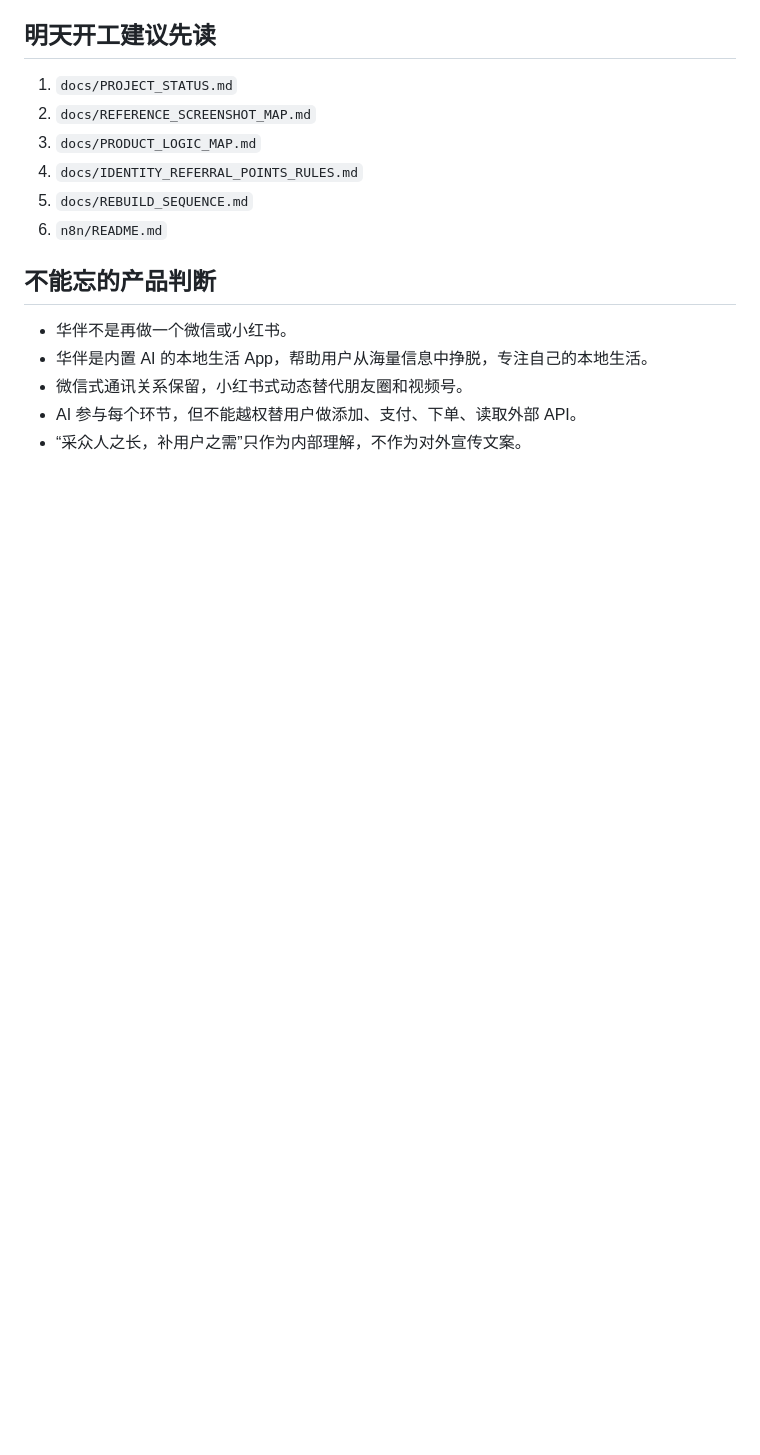
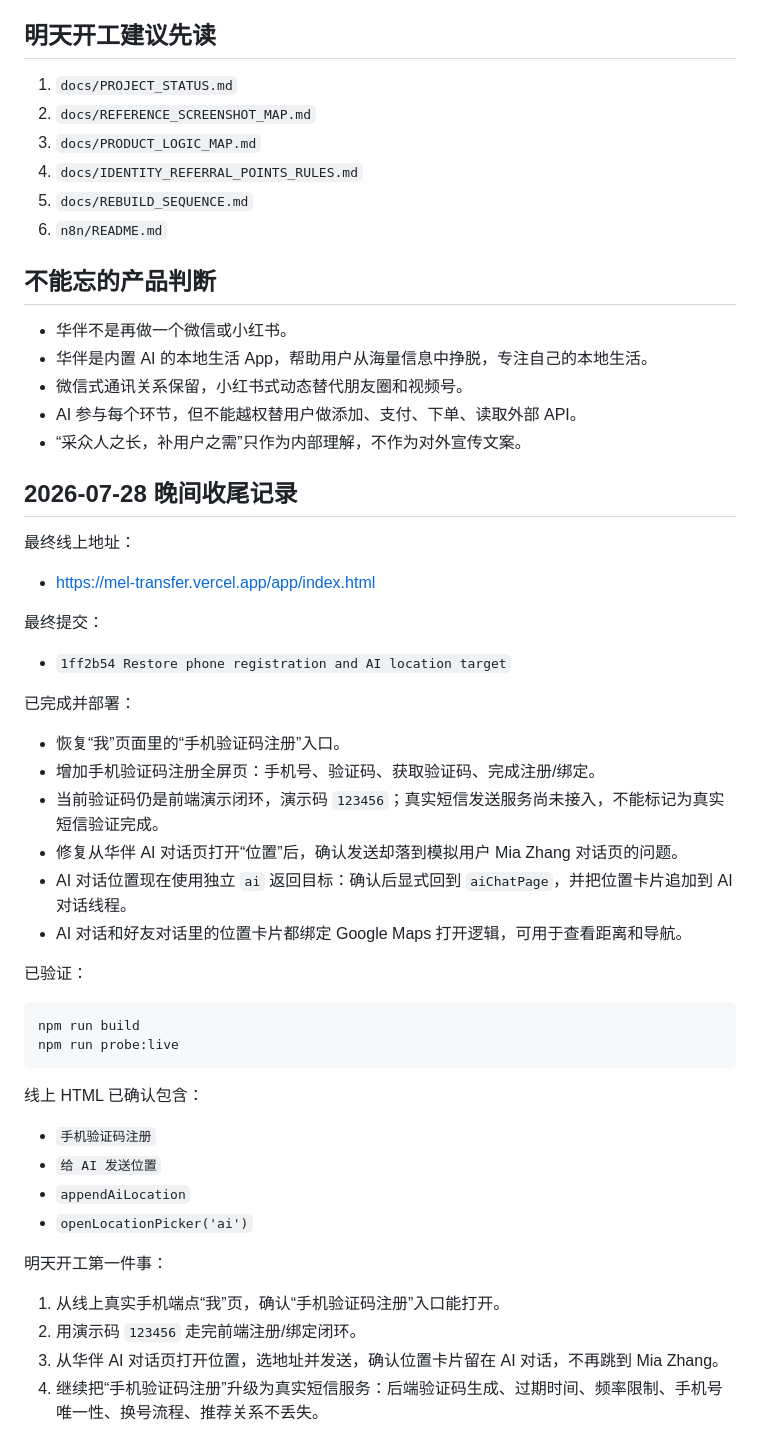
Before and after one commit to a153210114-oss/mel-transfer, a Markdown page: docs/PROJECT_STATUS.md, the part around the change. GitHub-like rendering; blank space fills up the shorter version.

Commit message:
Document evening closure status

````diff
--- a/docs/PROJECT_STATUS.md
+++ b/docs/PROJECT_STATUS.md
@@ -132,3 +132,43 @@ npm run e2e:live
 - 微信式通讯关系保留，小红书式动态替代朋友圈和视频号。
 - AI 参与每个环节，但不能越权替用户做添加、支付、下单、读取外部 API。
 - “采众人之长，补用户之需”只作为内部理解，不作为对外宣传文案。
+
+## 2026-07-28 晚间收尾记录
+
+最终线上地址：
+
+- https://mel-transfer.vercel.app/app/index.html
+
+最终提交：
+
+- `1ff2b54 Restore phone registration and AI location target`
+
+已完成并部署：
+
+- 恢复“我”页面里的“手机验证码注册”入口。
+- 增加手机验证码注册全屏页：手机号、验证码、获取验证码、完成注册/绑定。
+- 当前验证码仍是前端演示闭环，演示码 `123456`；真实短信发送服务尚未接入，不能标记为真实短信验证完成。
+- 修复从华伴 AI 对话页打开“位置”后，确认发送却落到模拟用户 Mia Zhang 对话页的问题。
+- AI 对话位置现在使用独立 `ai` 返回目标：确认后显式回到 `aiChatPage`，并把位置卡片追加到 AI 对话线程。
+- AI 对话和好友对话里的位置卡片都绑定 Google Maps 打开逻辑，可用于查看距离和导航。
+
+已验证：
+
+```bash
+npm run build
+npm run probe:live
+```
+
+线上 HTML 已确认包含：
+
+- `手机验证码注册`
+- `给 AI 发送位置`
+- `appendAiLocation`
+- `openLocationPicker('ai')`
+
+明天开工第一件事：
+
+1. 从线上真实手机端点“我”页，确认“手机验证码注册”入口能打开。
+2. 用演示码 `123456` 走完前端注册/绑定闭环。
+3. 从华伴 AI 对话页打开位置，选地址并发送，确认位置卡片留在 AI 对话，不再跳到 Mia Zhang。
+4. 继续把“手机验证码注册”升级为真实短信服务：后端验证码生成、过期时间、频率限制、手机号唯一性、换号流程、推荐关系不丢失。
````
Also changed, not shown: docs/FUNCTION_CLOSURE_LEDGER.md (+44 -0 lines).
